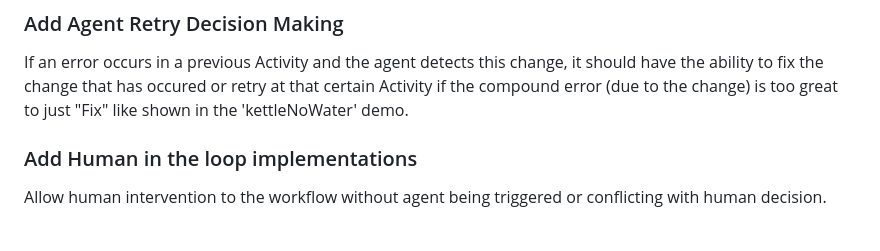
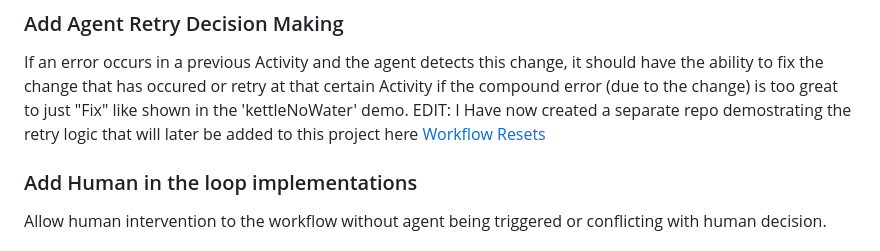
Before and after one commit to 76Trystan/resilient-agent-workflow, a Markdown page: README.md, the part around the change. Rendered like a GitHub page.

Commit message:
Update: README
Added a note about a separate repository demonstrating retry logic in workflows.

```diff
--- a/README.md
+++ b/README.md
@@ -367,6 +367,7 @@ npm run dev
 
 ### Add Agent Retry Decision Making
 If an error occurs in a previous Activity and the agent detects this change, it should have the ability to fix the change that has occured or retry at that certain Activity if the compound error (due to the change) is  too great to just "Fix" like shown in the 'kettleNoWater' demo.
+EDIT: I Have now created a separate repo demostrating the retry logic that will later be added to this project here [Workflow Resets]([https://docs.github.com](https://github.com/76Trystan/workflow-resets))
 
 ### Add Human in the loop implementations
 Allow human intervention to the workflow without agent being triggered or conflicting with human decision.
```
